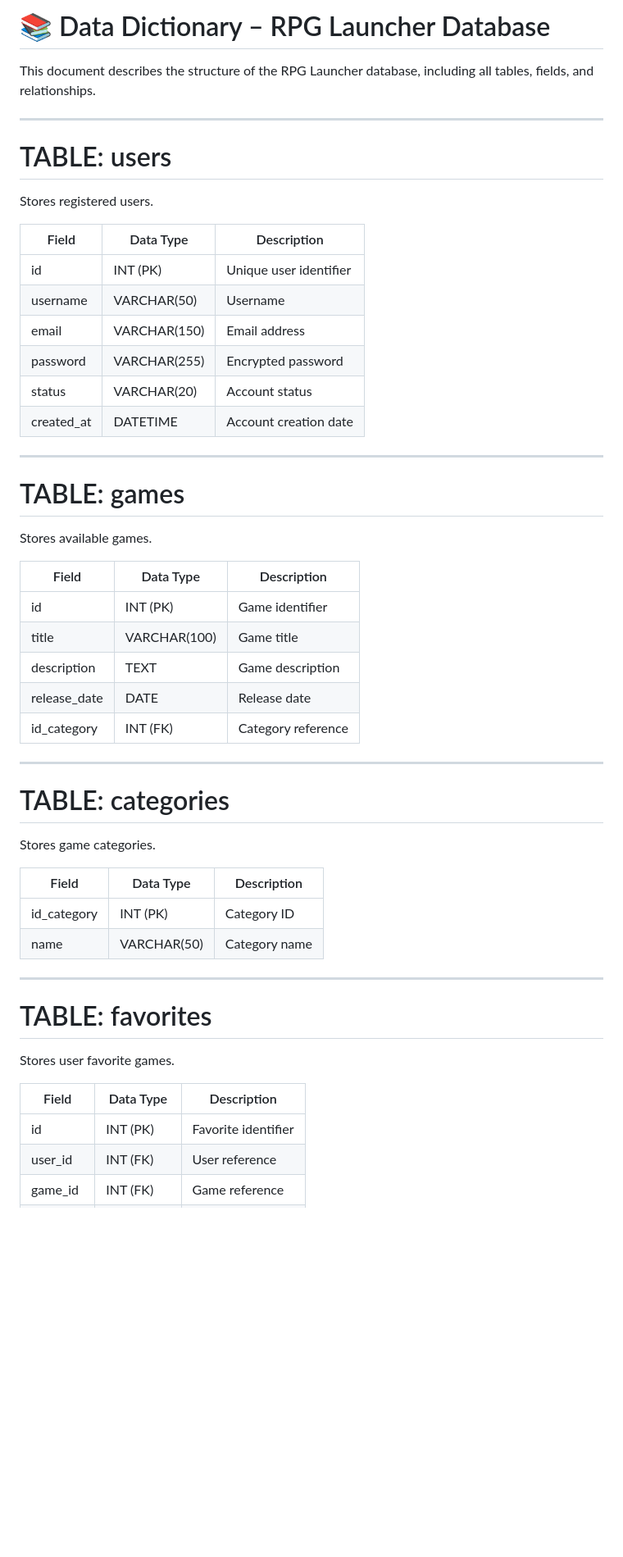
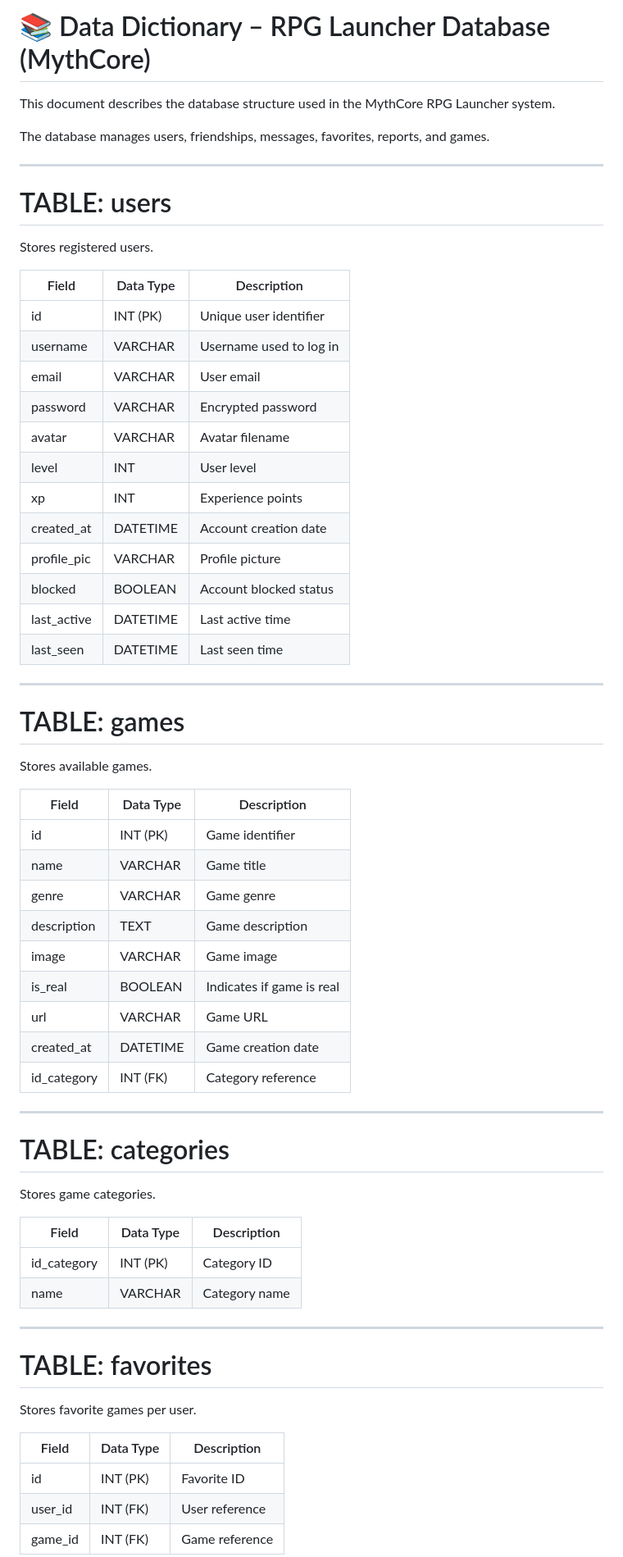
Before and after one commit to dedotes-san/Los-gargamelitos, a Markdown page: docs/dictionary.md, the part around one of its changes. Shown at 82% size. Rendered like a GitHub page; blank space fills up the shorter version.

```diff
--- a/docs/dictionary.md
+++ b/docs/dictionary.md
@@ -1,6 +1,8 @@
-# 📚 Data Dictionary – RPG Launcher Database
+# 📚 Data Dictionary – RPG Launcher Database (MythCore)
 
-This document describes the structure of the RPG Launcher database, including all tables, fields, and relationships.
+This document describes the database structure used in the MythCore RPG Launcher system.
+
+The database manages users, friendships, messages, favorites, reports, and games.
 
 ---
 
@@ -11,11 +13,17 @@ Stores registered users.
 | Field | Data Type | Description |
 |------|-----------|-------------|
 | id | INT (PK) | Unique user identifier |
-| username | VARCHAR(50) | Username |
-| email | VARCHAR(150) | Email address |
-| password | VARCHAR(255) | Encrypted password |
-| status | VARCHAR(20) | Account status |
+| username | VARCHAR | Username used to log in |
+| email | VARCHAR | User email |
+| password | VARCHAR | Encrypted password |
+| avatar | VARCHAR | Avatar filename |
+| level | INT | User level |
+| xp | INT | Experience points |
 | created_at | DATETIME | Account creation date |
+| profile_pic | VARCHAR | Profile picture |
+| blocked | BOOLEAN | Account blocked status |
+| last_active | DATETIME | Last active time |
+| last_seen | DATETIME | Last seen time |
 
 ---
 
@@ -26,9 +34,13 @@ Stores available games.
 | Field | Data Type | Description |
 |------|-----------|-------------|
 | id | INT (PK) | Game identifier |
-| title | VARCHAR(100) | Game title |
+| name | VARCHAR | Game title |
+| genre | VARCHAR | Game genre |
 | description | TEXT | Game description |
-| release_date | DATE | Release date |
+| image | VARCHAR | Game image |
+| is_real | BOOLEAN | Indicates if game is real |
+| url | VARCHAR | Game URL |
+| created_at | DATETIME | Game creation date |
 | id_category | INT (FK) | Category reference |
 
 ---
@@ -40,16 +52,16 @@ Stores game categories.
 | Field | Data Type | Description |
 |------|-----------|-------------|
 | id_category | INT (PK) | Category ID |
-| name | VARCHAR(50) | Category name |
+| name | VARCHAR | Category name |
 
 ---
 
 # TABLE: favorites
 
-Stores user favorite games.
+Stores favorite games per user.
 
 | Field | Data Type | Description |
 |------|-----------|-------------|
-| id | INT (PK) | Favorite identifier |
+| id | INT (PK) | Favorite ID |
 | user_id | INT (FK) | User reference |
 | game_id | INT (FK) | Game reference |
```
Also changed, not shown: other parts of docs/dictionary.md (+22 -50 lines).
